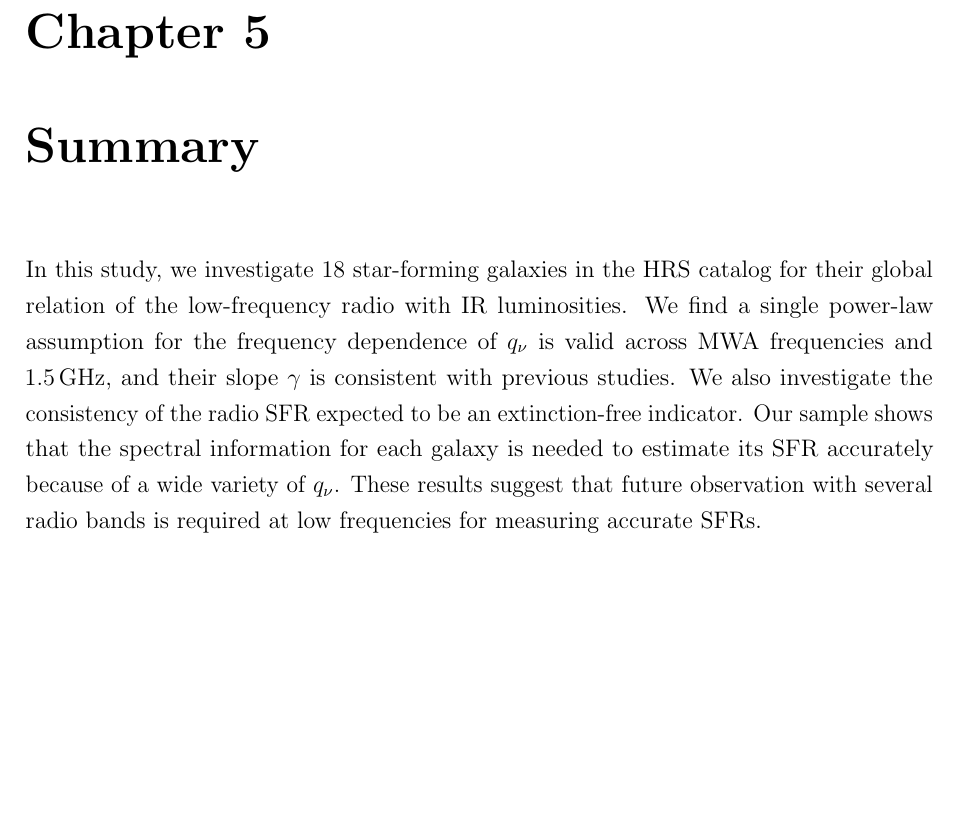
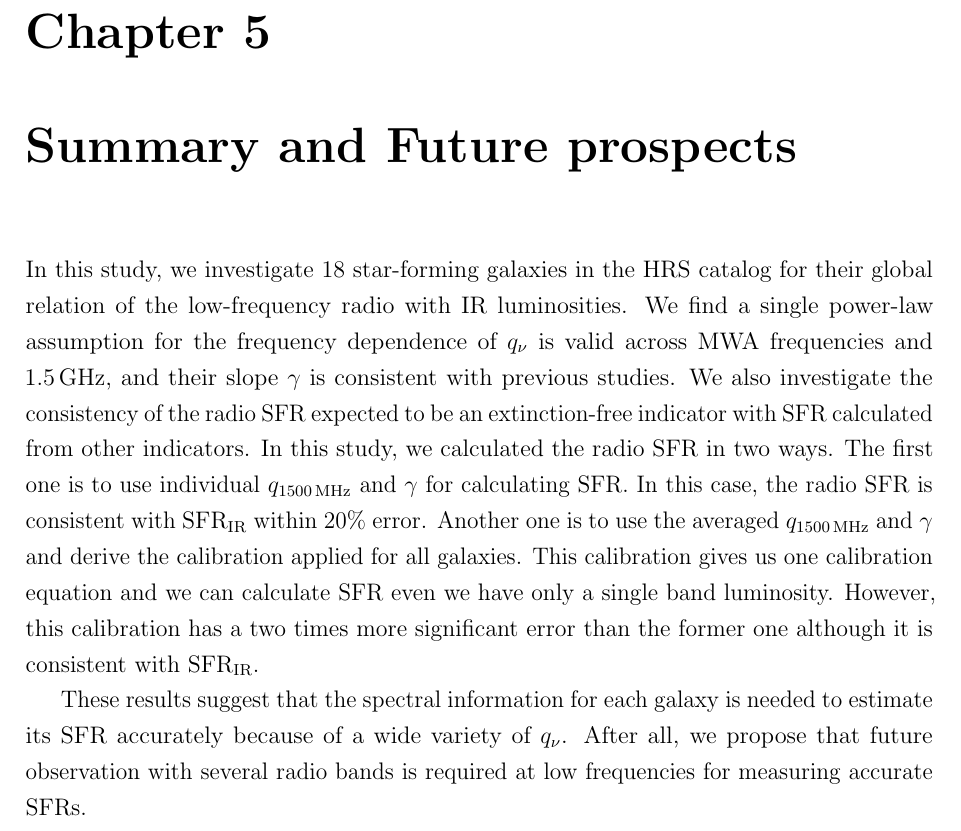
Before and after one commit to shuntaan/masterthesis, a LaTeX thesis (main.tex, which reads Chapter_7/Conclusion.tex): part of page 43 of 66, cut so that both start at the same text, the shorter picture padded with empty space. Compiled offline with pdfLaTeX.

Commit message:
Update Conclusion.tex

```diff
--- a/Chapter_7/Conclusion.tex
+++ b/Chapter_7/Conclusion.tex
@@ -1,4 +1,4 @@
-\chapter{Summary}\label{chap:summary}
+\chapter{Summary and Future prospects}\label{chap:summary}
 %\begin{chapabstract}
 %
 %Intro intro intro intro.
@@ -7,9 +7,16 @@
 
 In this study, we investigate 18 star-forming galaxies in the HRS catalog for their global relation of the low-frequency radio with IR luminosities.
 We find a single power-law assumption for the frequency dependence of $\qn$ is valid across MWA frequencies and $1.5\GHz$, and their slope $\gamma$ is consistent with previous studies.
-We also investigate the consistency of the radio SFR expected to be an extinction-free indicator.
-Our sample shows that the spectral information for each galaxy is needed to estimate its SFR accurately because of a wide variety of $\qn$.
-These results suggest that future observation with several radio bands is required at low frequencies for measuring accurate SFRs.
+We also investigate the consistency of the radio SFR expected to be an extinction-free indicator with SFR calculated from other indicators.
+In this study, we calculated the radio SFR in two ways.
+The first one is to use individual $\q{1500\MHz}$ and $\gamma$ for calculating SFR.
+In this case, the radio SFR is consistent with $\mr{SFR}\msb{IR}$ within $20\%$ error.
+Another one is to use the averaged $\q{1500\MHz}$ and $\gamma$ and derive the calibration applied for all galaxies.
+This calibration gives us one calibration equation and we can calculate SFR even we have only a single band luminosity.
+However, this calibration has a two times more significant error than the former one although it is consistent with $\mr{SFR}\msb{IR}$.
+
+These results suggest that the spectral information for each galaxy is needed to estimate its SFR accurately because of a wide variety of $\qn$.
+After all, we propose that future observation with several radio bands is required at low frequencies for measuring accurate SFRs.
 
 For further understanding of the low-frequency properties in star-forming galaxies, we need more samples from multi-band observation.
 The updated GLEAM survey will reveal physical details with an order of magnitude better angular-resolution and sensitivity than the latest survey.
```
